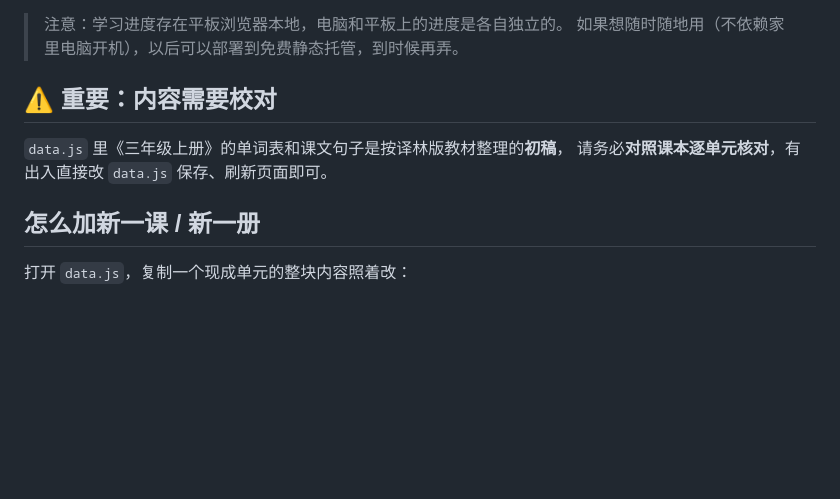
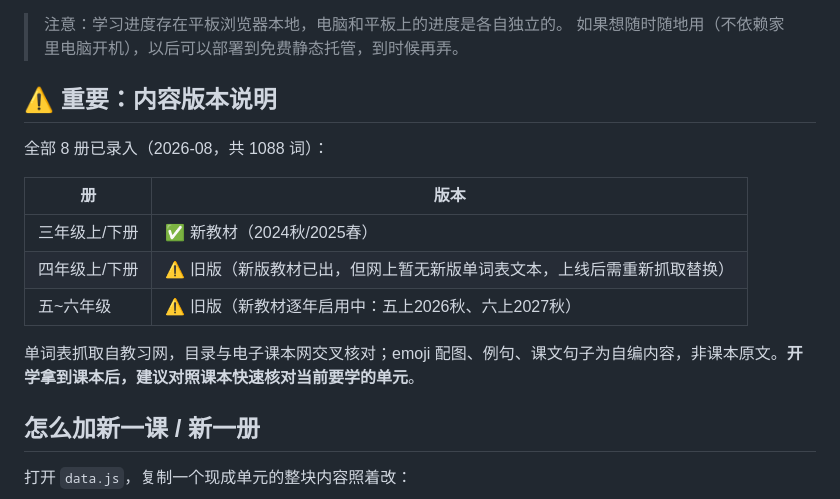
Before and after one commit to qinliu2018/english-prep, a Markdown page: README.md, the part around the change. Drawn GitHub-style; blank space fills up the shorter version.

Commit message:
发布 README.md

```diff
--- a/README.md
+++ b/README.md
@@ -49,10 +49,17 @@ python deploy.py
 > 注意：学习进度存在平板浏览器本地，电脑和平板上的进度是各自独立的。
 > 如果想随时随地用（不依赖家里电脑开机），以后可以部署到免费静态托管，到时候再弄。
 
-## ⚠️ 重要：内容需要校对
+## ⚠️ 重要：内容版本说明
 
-`data.js` 里《三年级上册》的单词表和课文句子是按译林版教材整理的**初稿**，
-请务必**对照课本逐单元核对**，有出入直接改 `data.js` 保存、刷新页面即可。
+全部 8 册已录入（2026-08，共 1088 词）：
+
+| 册 | 版本 |
+|---|---|
+| 三年级上/下册 | ✅ 新教材（2024秋/2025春） |
+| 四年级上/下册 | ⚠️ 旧版（新版教材已出，但网上暂无新版单词表文本，上线后需重新抓取替换） |
+| 五~六年级 | ⚠️ 旧版（新教材逐年启用中：五上2026秋、六上2027秋） |
+
+单词表抓取自教习网，目录与电子课本网交叉核对；emoji 配图、例句、课文句子为自编内容，非课本原文。**开学拿到课本后，建议对照课本快速核对当前要学的单元**。
 
 ## 怎么加新一课 / 新一册
 
```
